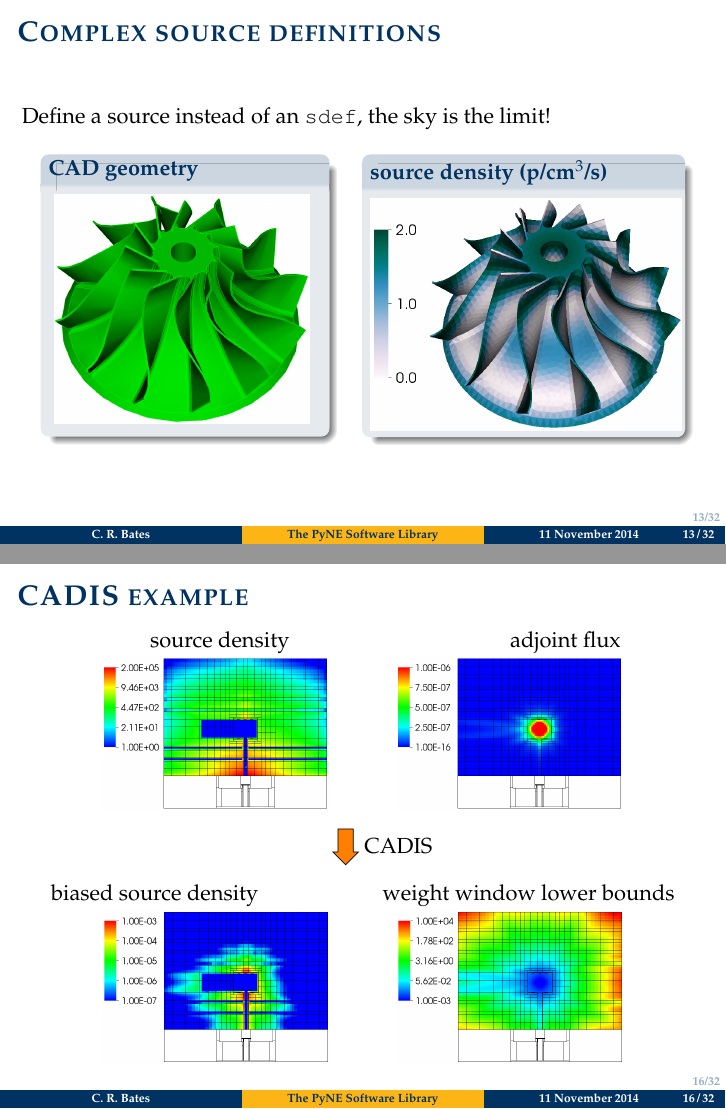
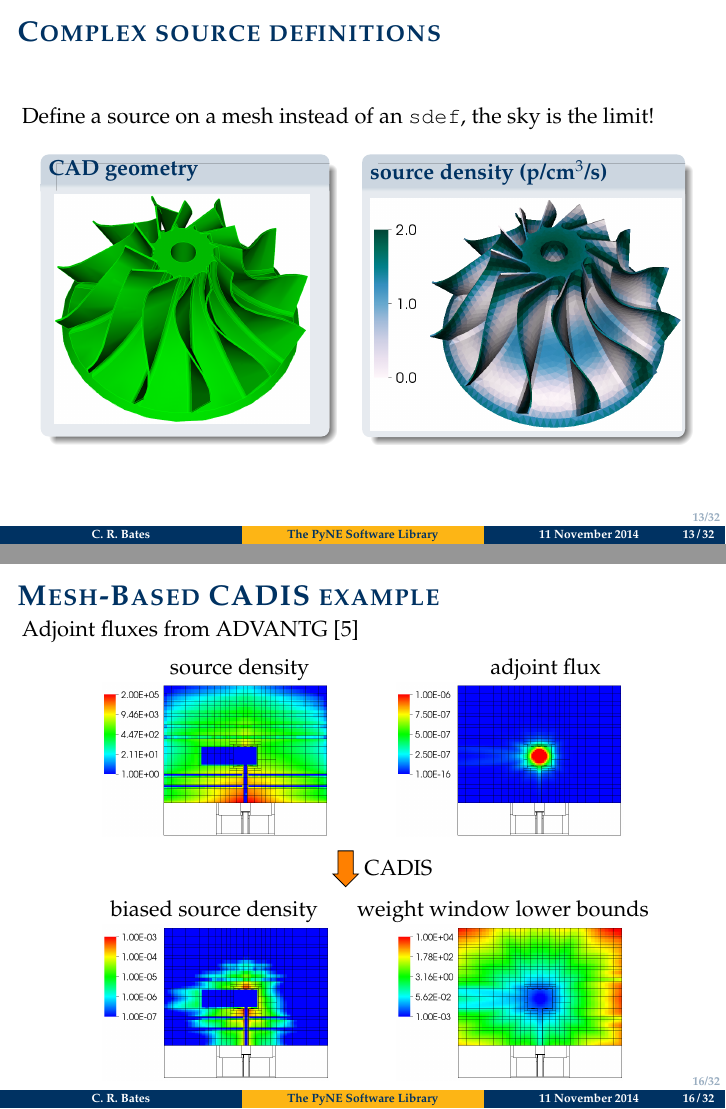
Before and after one commit to crbates/ans-winter-2014-sum-pres, LaTeX slides (answinter.tex): pages 13 and 16 of 32, joined at a grey line. Compiled offline with pdfLaTeX.

Commit message:
Minor changes.

```diff
--- a/answinter.tex
+++ b/answinter.tex
@@ -401,7 +401,7 @@ The PyNE \texttt{Sampler} class:
 \begin{frame}
 \frametitle{Complex source definitions}
 
-Define a source instead of an \texttt{sdef}, the sky is the limit!
+Define a source on a mesh instead of an \texttt{sdef}, the sky is the limit!
 
 \begin{columns}[T]
     \begin{column}{.4\textwidth}
@@ -457,15 +457,18 @@ Consistant Adjoint-Driven Importance Sampling \cite{haghighat_monte_2003}
 
 %%%%%%%%%%%%%%%%%%%%%%%%%%%%%%%%%%%%%%%%%%%%%%%%%%%%%%
 \begin{frame}
-\frametitle{CADIS example}
+\frametitle{Mesh-Based CADIS example}
 
+Adjoint fluxes from ADVANTG \cite{advantg} \\
+
+\vspace{0.2cm}
 \centering
-\hspace{0.7cm} source density \hspace{3.7cm} adjoint flux \\
+\hspace{0.7cm} source density \hspace{3cm} adjoint flux \\
 \includegraphics[width=4cm]{src.png} \hspace{1cm} \includegraphics[width=4cm]{adj.png} \\
-\vspace{0.3cm}
+\vspace{0.2cm}
 \hspace{0.5cm} \arrowdown CADIS \\
-\vspace{0.3cm}
-biased source density  \hspace{2cm} weight window lower bounds \\
+\vspace{0.2cm}
+\hspace{0.5cm} biased source density  \hspace{0.5cm} weight window lower bounds \\
 \includegraphics[width=4cm]{bsrc.png} \hspace{1cm}
 \includegraphics[width=4cm]{ww.png}
 
```
Also changed, not shown: answinter.bib (+10 -0 lines), answinter.tex (8 more changed lines).
